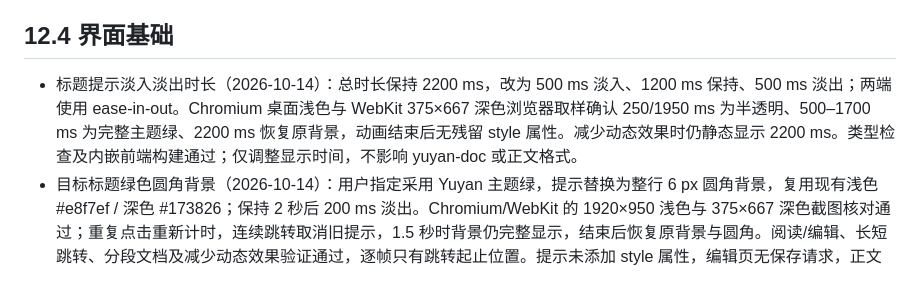
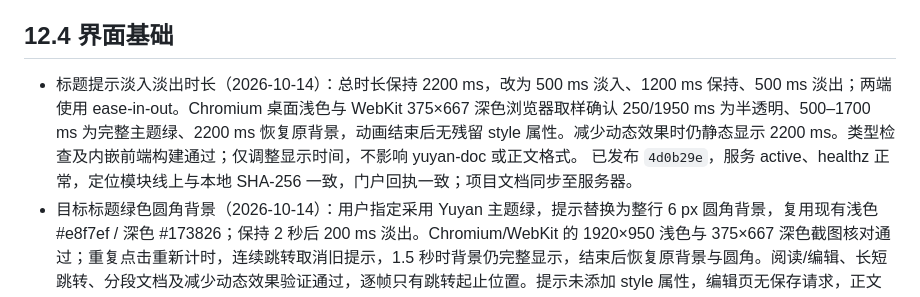
Before and after one commit to Crashmere/Yuyan, a Markdown page: docs/VERIFICATION.md, the part around the change. GitHub-like rendering.

Commit message:
Record deployment of heading cue fade timing
Co-authored-by: TRAE CLI <traecli@bytedance.com>

```diff
--- a/docs/VERIFICATION.md
+++ b/docs/VERIFICATION.md
@@ -46,7 +46,7 @@
 
 ## 12.4 界面基础
 
-- 标题提示淡入淡出时长（2026-10-14）：总时长保持 2200 ms，改为 500 ms 淡入、1200 ms 保持、500 ms 淡出；两端使用 ease-in-out。Chromium 桌面浅色与 WebKit 375×667 深色浏览器取样确认 250/1950 ms 为半透明、500–1700 ms 为完整主题绿、2200 ms 恢复原背景，动画结束后无残留 style 属性。减少动态效果时仍静态显示 2200 ms。类型检查及内嵌前端构建通过；仅调整显示时间，不影响 yuyan-doc 或正文格式。
+- 标题提示淡入淡出时长（2026-10-14）：总时长保持 2200 ms，改为 500 ms 淡入、1200 ms 保持、500 ms 淡出；两端使用 ease-in-out。Chromium 桌面浅色与 WebKit 375×667 深色浏览器取样确认 250/1950 ms 为半透明、500–1700 ms 为完整主题绿、2200 ms 恢复原背景，动画结束后无残留 style 属性。减少动态效果时仍静态显示 2200 ms。类型检查及内嵌前端构建通过；仅调整显示时间，不影响 yuyan-doc 或正文格式。 已发布 `4d0b29e`，服务 active、healthz 正常，定位模块线上与本地 SHA-256 一致，门户回执一致；项目文档同步至服务器。
 - 目标标题绿色圆角背景（2026-10-14）：用户指定采用 Yuyan 主题绿，提示替换为整行 6 px 圆角背景，复用现有浅色 #e8f7ef / 深色 #173826；保持 2 秒后 200 ms 淡出。Chromium/WebKit 的 1920×950 浅色与 375×667 深色截图核对通过；重复点击重新计时，连续跳转取消旧提示，1.5 秒时背景仍完整显示，结束后恢复原背景与圆角。阅读/编辑、长短跳转、分段文档及减少动态效果验证通过，逐帧只有跳转起止位置。提示未添加 style 属性，编辑页无保存请求，正文与 revision 回读保持一致。类型检查和内嵌前端构建通过；纯视觉修改，yuyan-doc 操作、格式、API 与门户资源不受影响，无须修改技能。本机材料位于 `.local/green-jump/`。 已发布 `9db65e0`，服务 active、healthz 正常，定位模块线上 SHA-256 与本地构建一致，门户声明加载回执一致；项目文档同步到服务器。
 - 即时跳转与标题阴影（2026-10-14）：按用户反馈移除滑动动画。Chromium/WebKit 在合成文档逐帧记录约 16,165 px 的下跳、约 14,764 px 的上跳及 250 px 的短跳，仅出现起点和终点，没有中间滚动位置。阅读/编辑大纲、重复点击、连续切换目标、分段文档、375×667 深色手机尺寸均直接定位到标题边距；目标标题显示约 650 ms 阴影并自动清理，旧标题提示在新跳转时取消。减少动态效果时短暂静态提示，结束恢复原样。Web Animations 不添加 style 属性；编辑页仅跳转无保存请求，正文与 revision 回读保持一致。桌面浅色与手机深色截图已检查。类型检查及 Go 内嵌前端构建通过，首次脚本 106.5 KiB gzip、30 个分块。纯界面变更，yuyan-doc 的格式/API/操作流程与门户资源不受影响，无须修改技能；本机材料位于 `.local/instant-jump/`。 已发布 `03aaaf4`，服务 active、healthz 正常，新定位模块的线上 SHA-256 与本地构建一致，门户声明加载回执一致；项目文档同步至服务器。
 
```
